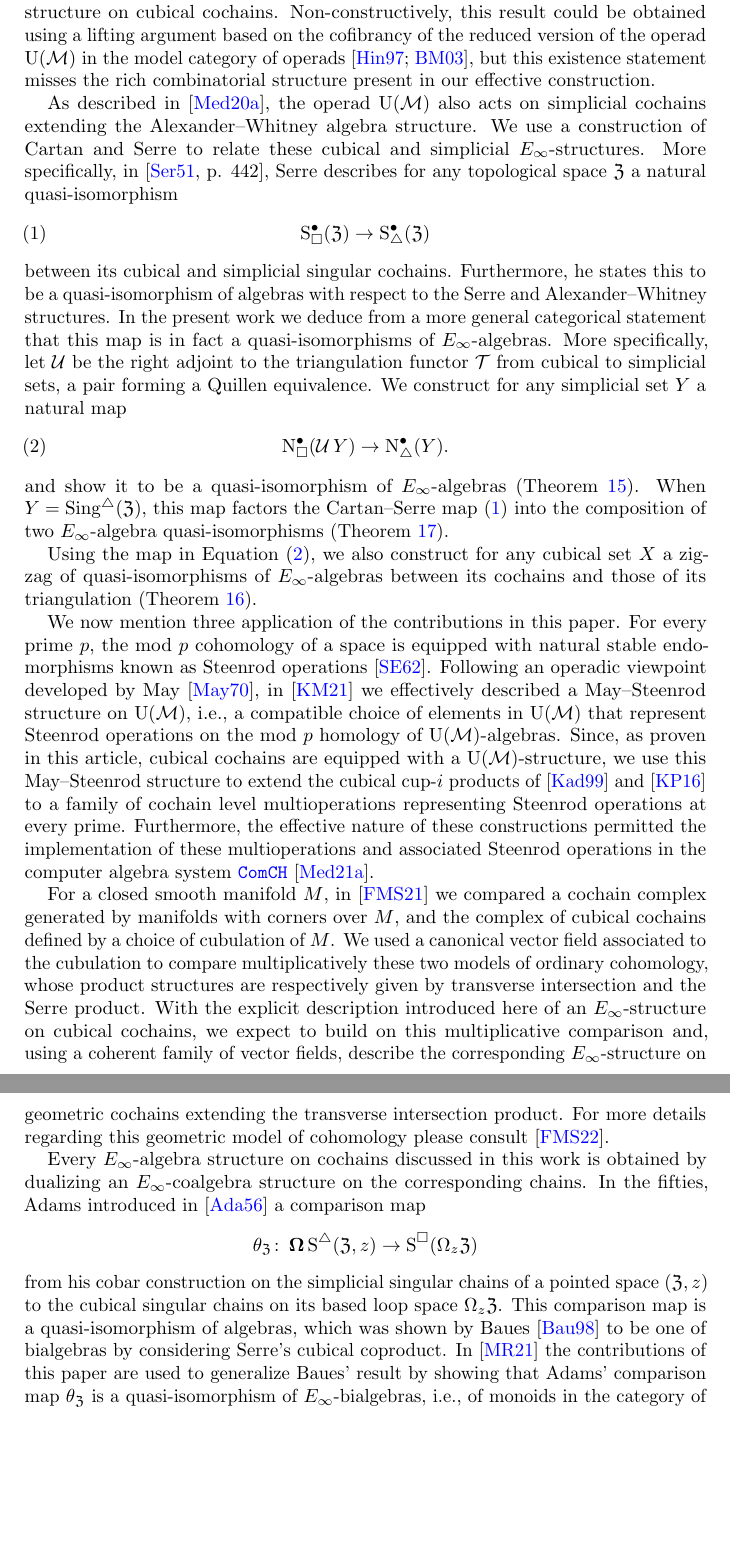
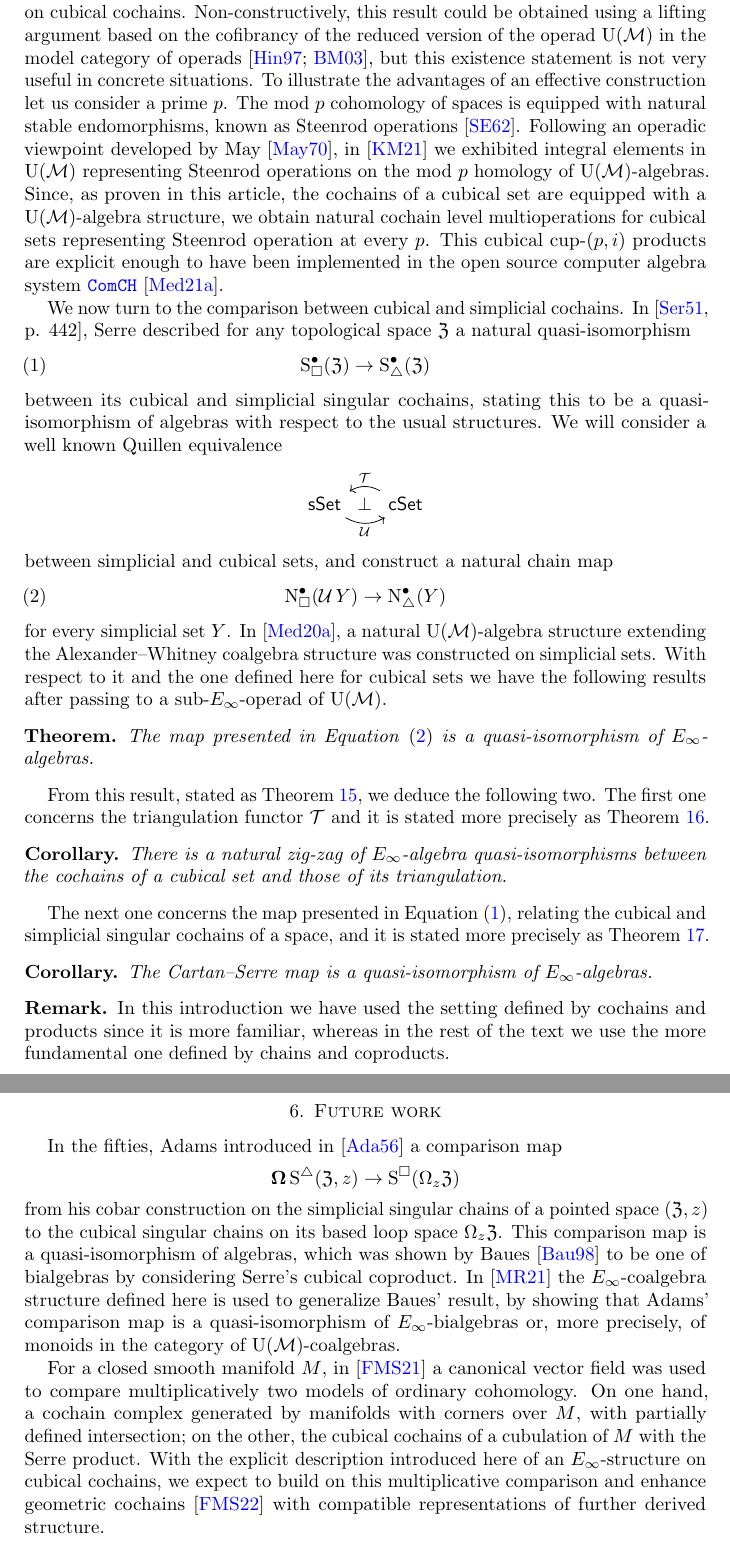
Before and after one commit to ammedmar/cube_einfty, a LaTeX paper (cube_einfty.tex, which reads sec/future.tex, sec/introduction.tex): two parts of pages 2 and 3 of 25 before the commit and two parts of pages 2 and 23 of 26 after it, joined at a grey line, cut so that both start at the same text, the shorter picture padded with empty space. Compiled offline with pdfLaTeX.

Commit message:
Add future section and improve intro

```diff
--- /dev/null
+++ b/sec/future.tex
@@ -0,0 +1,13 @@
+\section{Future work} \label{s:future}
+
+In the fifties, Adams introduced in \cite{adams1956cobar} a comparison map
+\[
+\cobar \sSchains(\fZ,z) \to \cSchains(\loops_z \fZ)
+\]
+from his cobar construction on the simplicial singular chains of a pointed space $(\fZ,z)$ to the cubical singular chains on its based loop space $\loops_z \fZ$.
+This comparison map is a quasi-isomorphism of algebras, which was shown by Baues \cite{baues1998hopf} to be one of bialgebras by considering Serre's cubical coproduct.
+In \cite{medina2021cobar} the $E_\infty$-coalgebra structure defined here is used to generalize Baues' result, by showing that Adams' comparison map is a quasi-isomorphism of $E_\infty$-bialgebras or, more precisely, of monoids in the category of $\UM$-coalgebras.
+
+For a closed smooth manifold $M$, in \cite{medina2021flowing} a canonical vector field was used to compare multiplicatively two models of ordinary cohomology.
+On one hand, a cochain complex generated by manifolds with corners over $M$, with partially defined intersection; on the other, the cubical cochains of a cubulation of $M$ with the Serre product.
+With the explicit description introduced here of an $E_\infty$-structure on cubical cochains, we expect to build on this multiplicative comparison and enhance geometric cochains \cite{medina2022foundations} with compatible representations of further derived structure.
--- a/sec/introduction.tex
+++ b/sec/introduction.tex
@@ -15,55 +15,50 @@ The goal of this work is to introduce a description of an explicit $E_\infty$-al
 We use the combinatorial model of the $E_\infty$-operad $\UM$ obtained from the finitely presented prop $\M$ introduced in \cite{medina2020prop1}.
 The resulting $\UM$-algebra structure on cubical cochains is induced from a natural $\M$-bialgebra structure on the chains of representable cubical sets, which is determined by only three linear maps.
 To our knowledge, this is the first effective construction of an $E_\infty$-algebra structure on cubical cochains.
-Non-constructively, this result could be obtained using a lifting argument based on the cofibrancy of the reduced version of the operad $\UM$ in the model category of operads \cite{hinich1997homological, berger2003modelcategory}, but this existence statement misses the rich combinatorial structure present in our effective construction.
+Non-constructively, this result could be obtained using a lifting argument based on the cofibrancy of the reduced version of the operad $\UM$ in the model category of operads \cite{hinich1997homological, berger2003modelcategory}, but this existence statement is not very useful in concrete situations.
+To illustrate the advantages of an effective construction let us consider a prime $p$.
+The mod $p$ cohomology of spaces is equipped with natural stable endomorphisms, known as Steenrod operations \cite{steenrod1962cohomology}.
+Following an operadic viewpoint developed by May \cite{may1970general}, in \cite{medina2021may_st} we exhibited integral elements in $\UM$ representing Steenrod operations on the mod~$p$ homology of $\UM$-algebras.
+Since, as proven in this article, the cochains of a cubical set are equipped with a $\UM$-algebra structure, we obtain natural cochain level multioperations for cubical sets representing Steenrod operation at every $p$.
+This cubical cup-$(p,i)$ products are explicit enough to have been implemented in the open source computer algebra system \href{https://comch.readthedocs.io/en/latest/}{\texttt{ComCH}} \cite{medina2021comch}.
 
-As described in \cite{medina2020prop1}, the operad $\UM$ also acts on simplicial cochains extending the Alexander--Whitney algebra structure.
-We use a construction of Cartan and Serre to relate these cubical and simplicial $E_\infty$-structures.
-More specifically, in \cite[p. 442]{serre1951homologie}, Serre describes for any topological space $\fZ$ a natural quasi-isomorphism
+We now turn to the comparison between cubical and simplicial cochains.
+In \cite[p. 442]{serre1951homologie}, Serre described for any topological space $\fZ$ a natural quasi-isomorphism
 \begin{equation} \label{e:cs on singular cochains}
 	\cScochains(\fZ) \to \sScochains(\fZ)
 \end{equation}
-between its cubical and simplicial singular cochains.
-Furthermore, he states this to be a quasi-isomorphism of algebras with respect to the Serre and Alexander--Whitney structures.
-In the present work we deduce from a more general categorical statement that this map is in fact a quasi-isomorphisms of $E_\infty$-algebras.
-More specifically, let $\cubify$ be the right adjoint to the triangulation functor $\triangulate$ from cubical to simplicial sets, a pair forming a Quillen equivalence.
-We construct for any simplicial set $Y$ a natural map
+between its cubical and simplicial singular cochains, stating this to be a quasi-isomorphism of algebras with respect to the usual structures.
+We will consider a well known Quillen equivalence
+\[
+\begin{tikzcd}[column sep=0]
+	\sSet \arrow[rr, "\cubify"', bend right] & \perp & \arrow[ll,"\triangulate"', bend right] \cSet
+\end{tikzcd}
+\]
+between simplicial and cubical sets, and construct a natural chain map
 \begin{equation} \label{e:intro main map}
-	\ccochains(\cubify Y) \to \scochains(Y).
+	\ccochains(\cubify Y) \to \scochains(Y)
 \end{equation}
-and show it to be a quasi-isomorphism of $E_\infty$-algebras (\cref{t:main comparison}).
-When $Y = \sSing(\fZ)$, this map factors the Cartan--Serre map \eqref{e:cs on singular cochains} into the composition of two $E_\infty$-algebra quasi-isomorphisms (\cref{c:cs e infty}).
+for every simplicial set $Y$.
+In \cite{medina2020prop1}, a natural $\UM$-algebra structure extending the Alexander--Whitney coalgebra structure was constructed on simplicial sets.
+With respect to it and the one defined here for cubical sets we have the following results after passing to a sub-$E_\infty$-operad of $\UM$.
 
-Using the map in \cref{e:intro main map}, we also construct for any cubical set $X$ a zig-zag of quasi-isomorphisms of $E_\infty$-algebras between its cochains and those of its triangulation (\cref{c:zig-zag}).
-%\[
-%\scochains(\triangulate X) \xla{}
-%\ccochains(\cU{\triangulate X}) \xra{}
-%\ccochains(X).
-%\]
+\begin{theorem*}
+	The map presented in \cref{e:intro main map} is a quasi-isomorphism of $E_\infty$-algebras.
+\end{theorem*}
 
-We now mention three application of the contributions in this paper.
-For every prime $p$, the mod $p$ cohomology of a space is equipped with natural stable endomorphisms known as Steenrod operations \cite{steenrod1962cohomology}.
-Following an operadic viewpoint developed by May \cite{may1970general}, in \cite{medina2021may_st} we effectively described a May--Steenrod structure on $\UM$, i.e., a compatible choice of elements in $\UM$ that represent Steenrod operations on the mod~$p$ homology of $\UM$-algebras.
-Since, as proven in this article, cubical cochains are equipped with a $\UM$-structure, we use this May--Steenrod structure to extend the cubical cup-$i$ products of \cite{kadeishvili1999coproducts} and \cite{pilarczyk2016cubical} to a family of cochain level multioperations representing Steenrod operations at every prime.
-Furthermore, the effective nature of these constructions permitted the implementation of these multioperations and associated Steenrod operations in the computer algebra system \href{https://comch.readthedocs.io/en/latest/}{\texttt{ComCH}} \cite{medina2021comch}.
+From this result, stated as \cref{t:main comparison}, we deduce the following two.
+The first one concerns the triangulation functor $\triangulate$ and it is stated more precisely as \cref{c:zig-zag}.
 
-For a closed smooth manifold $M$, in \cite{medina2021flowing} we compared a cochain complex generated by manifolds with corners over $M$, and the complex of cubical cochains defined by a choice of cubulation of $M$.
-We used a canonical vector field associated to the cubulation to compare multiplicatively these two models of ordinary cohomology, whose product structures are respectively given by transverse intersection and the Serre product.
-With the explicit description introduced here of an $E_\infty$-structure on cubical cochains, we expect to build on this multiplicative comparison and, using a coherent family of vector fields, describe the corresponding $E_\infty$-structure on geometric cochains extending the transverse intersection product.
-For more details regarding this geometric model of cohomology please consult \cite{medina2022foundations}.
+\begin{corollary*}
+	There is a natural zig-zag of $E_\infty$-algebra quasi-isomorphisms between the cochains of a cubical set and those of its triangulation.
+\end{corollary*}
 
-Every $E_\infty$-algebra structure on cochains discussed in this work is obtained by dualizing an $E_\infty$-coalgebra structure on the corresponding chains.
-In the fifties, Adams introduced in \cite{adams1956cobar} a comparison map
-\[
-\theta_\fZ \colon \cobar \sSchains(\fZ,z) \to \cSchains(\loops_z \fZ)
-\]
-from his cobar construction on the simplicial singular chains of a pointed space $(\fZ,z)$ to the cubical singular chains on its based loop space $\loops_z \fZ$.
-This comparison map is a quasi-isomorphism of algebras, which was shown by Baues \cite{baues1998hopf} to be one of bialgebras by considering Serre's cubical coproduct.
-%, see also \cite{galvez-carrilo202hopf1} for a generalization of Baues construction.
-In \cite{medina2021cobar} the contributions of this paper are used to generalize Baues' result by showing that Adams' comparison map $\theta_\fZ$ is a quasi-isomorphism of $E_\infty$-bialgebras, i.e., of monoids in the category of $\UM$-coalgebras.
-%and to relate the cobar and Kan loop group constructions as functors to the category of $E_\infty$-coalgebras.
+The next one concerns the map presented in \cref{e:cs on singular cochains}, relating the cubical and simplicial singular cochains of a space, and it is stated more precisely as \cref{c:cs e infty}.
 
-\subsection*{Outline}
+\begin{corollary*}
+	The Cartan--Serre map is a quasi-isomorphism of $E_\infty$-algebras.
+\end{corollary*}
 
-We recall some basic notions from homological algebra and category theory in \cref{s:preliminaries}.
-The required concepts from the theory of operads and props is reviewed in \cref{s:props}, including the definition of the prop $\M$.
+\begin{remark*}
+	In this introduction we have used the setting defined by cochains and products since it is more familiar, whereas in the rest of the text we use the more fundamental one defined by chains and coproducts.
+\end{remark*}
```
Also changed, not shown: cube_einfty.tex (+1 -0 lines), sec/comparison.tex (+11 -12 lines), sec/introduction.tex (6 more changed lines).
